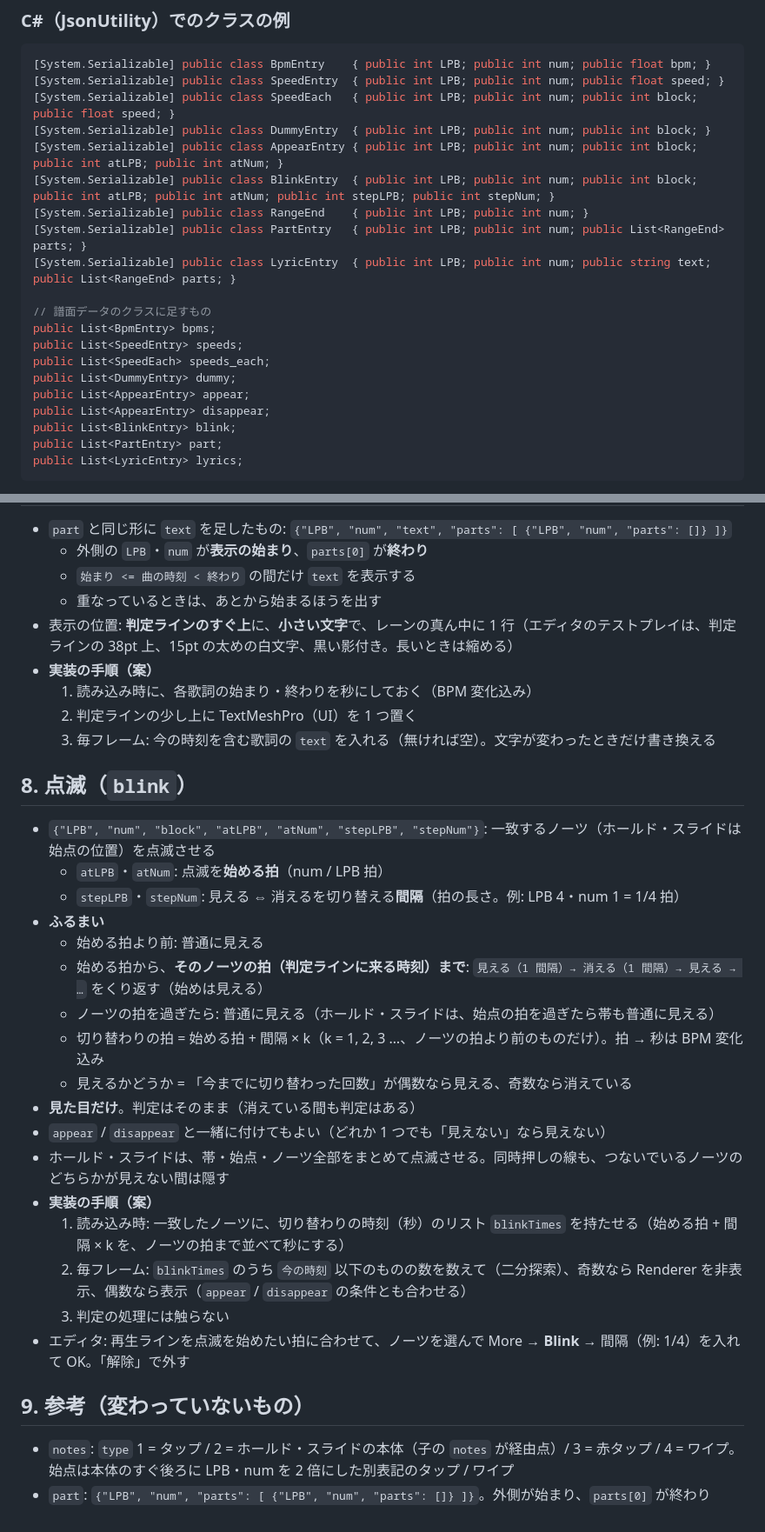
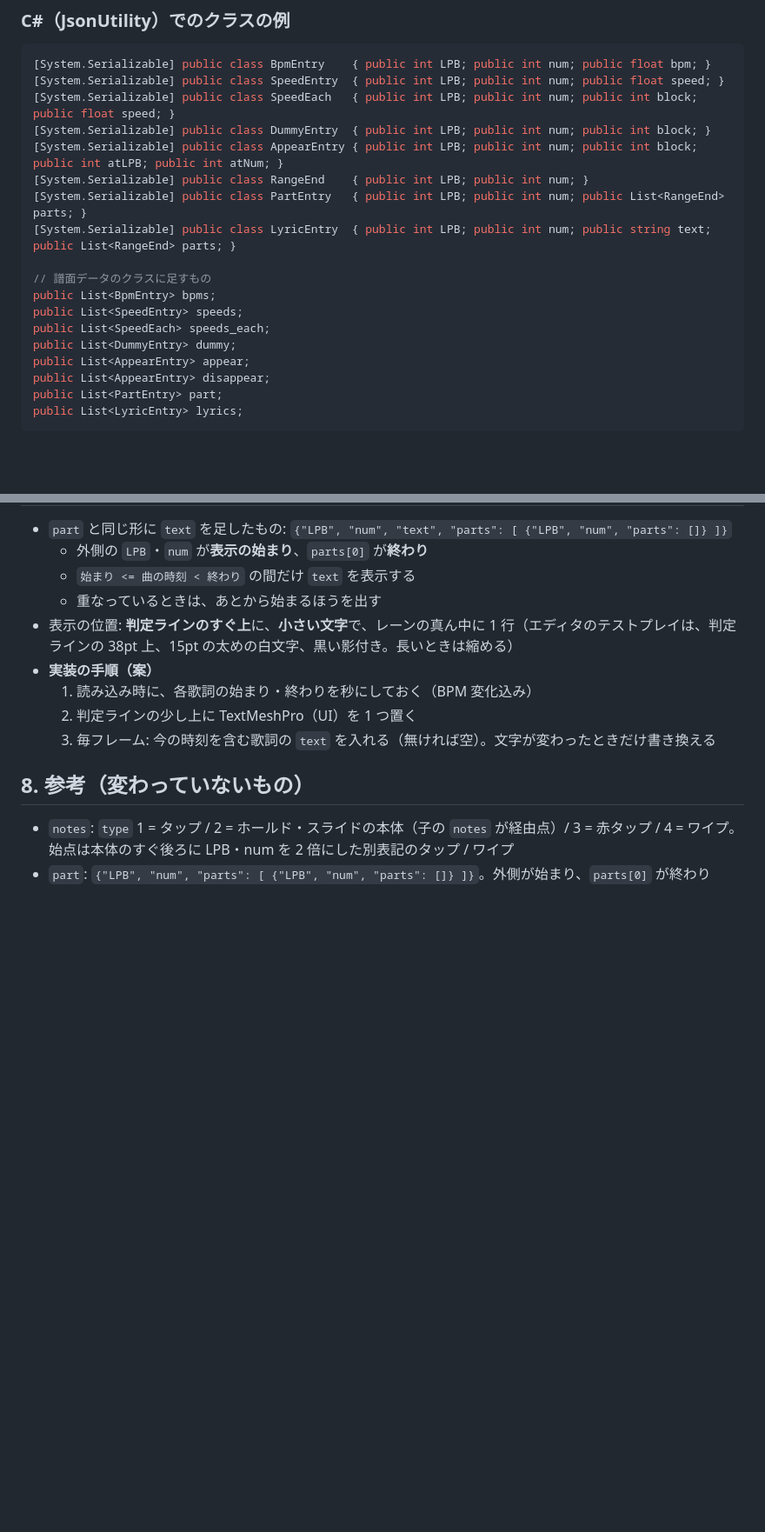
Before and after one commit to djcool319/BeatnanntyaraEditor, a Markdown page: UNITY_SPEC.md, 2 parts joined by grey strips. Shown at 87% size. Drawn GitHub-style; blank space fills up the shorter version.

````diff
--- a/UNITY_SPEC.md
+++ b/UNITY_SPEC.md
@@ -45,7 +44,6 @@ BeatTriX Editor（iPad の譜面エディタ）で書き出す JSON に足した
 [System.Serializable] public class SpeedEach   { public int LPB; public int num; public int block; public float speed; }
 [System.Serializable] public class DummyEntry  { public int LPB; public int num; public int block; }
 [System.Serializable] public class AppearEntry { public int LPB; public int num; public int block; public int atLPB; public int atNum; }
-[System.Serializable] public class BlinkEntry  { public int LPB; public int num; public int block; public int atLPB; public int atNum; public int stepLPB; public int stepNum; }
 [System.Serializable] public class RangeEnd    { public int LPB; public int num; }
 [System.Serializable] public class PartEntry   { public int LPB; public int num; public List<RangeEnd> parts; }
 [System.Serializable] public class LyricEntry  { public int LPB; public int num; public string text; public List<RangeEnd> parts; }
@@ -57,7 +55,6 @@ public List<SpeedEach> speeds_each;
 public List<DummyEntry> dummy;
 public List<AppearEntry> appear;
 public List<AppearEntry> disappear;
-public List<BlinkEntry> blink;
 public List<PartEntry> part;
 public List<LyricEntry> lyrics;
 ```
@@ -145,27 +142,7 @@ public List<LyricEntry> lyrics;
   2. 判定ラインの少し上に TextMeshPro（UI）を 1 つ置く
   3. 毎フレーム: 今の時刻を含む歌詞の `text` を入れる（無ければ空）。文字が変わったときだけ書き換える
 
-## 8. 点滅（`blink`）
-
-- `{"LPB", "num", "block", "atLPB", "atNum", "stepLPB", "stepNum"}`: 一致するノーツ（ホールド・スライドは始点の位置）を点滅させる
-  - `atLPB`・`atNum`: 点滅を**始める拍**（num / LPB 拍）
-  - `stepLPB`・`stepNum`: 見える ⇔ 消えるを切り替える**間隔**（拍の長さ。例: LPB 4・num 1 = 1/4 拍）
-- **ふるまい**
-  - 始める拍より前: 普通に見える
-  - 始める拍から、**そのノーツの拍（判定ラインに来る時刻）まで**: `見える（1 間隔）→ 消える（1 間隔）→ 見える → …` をくり返す（始めは見える）
-  - ノーツの拍を過ぎたら: 普通に見える（ホールド・スライドは、始点の拍を過ぎたら帯も普通に見える）
-  - 切り替わりの拍 = 始める拍 + 間隔 × k（k = 1, 2, 3 …、ノーツの拍より前のものだけ）。拍 → 秒は BPM 変化込み
-  - 見えるかどうか = 「今までに切り替わった回数」が偶数なら見える、奇数なら消えている
-- **見た目だけ**。判定はそのまま（消えている間も判定はある）
-- `appear` / `disappear` と一緒に付けてもよい（どれか 1 つでも「見えない」なら見えない）
-- ホールド・スライドは、帯・始点・ノーツ全部をまとめて点滅させる。同時押しの線も、つないでいるノーツのどちらかが見えない間は隠す
-- **実装の手順（案）**
-  1. 読み込み時: 一致したノーツに、切り替わりの時刻（秒）のリスト `blinkTimes` を持たせる（始める拍 + 間隔 × k を、ノーツの拍まで並べて秒にする）
-  2. 毎フレーム: `blinkTimes` のうち `今の時刻` 以下のものの数を数えて（二分探索）、奇数なら Renderer を非表示、偶数なら表示（`appear` / `disappear` の条件とも合わせる）
-  3. 判定の処理には触らない
-- エディタ: 再生ラインを点滅を始めたい拍に合わせて、ノーツを選んで More → **Blink** → 間隔（例: 1/4）を入れて OK。「解除」で外す
-
-## 9. 参考（変わっていないもの）
+## 8. 参考（変わっていないもの）
 
 - `notes`: `type` 1 = タップ / 2 = ホールド・スライドの本体（子の `notes` が経由点）/ 3 = 赤タップ / 4 = ワイプ。始点は本体のすぐ後ろに LPB・num を 2 倍にした別表記のタップ / ワイプ
 - `part`: `{"LPB", "num", "parts": [ {"LPB", "num", "parts": []} ]}`。外側が始まり、`parts[0]` が終わり
````
Also changed, not shown: other parts of UNITY_SPEC.md (+0 -1 lines), HANDOFF.md (+0 -8 lines), README.md (+0 -1 lines).
